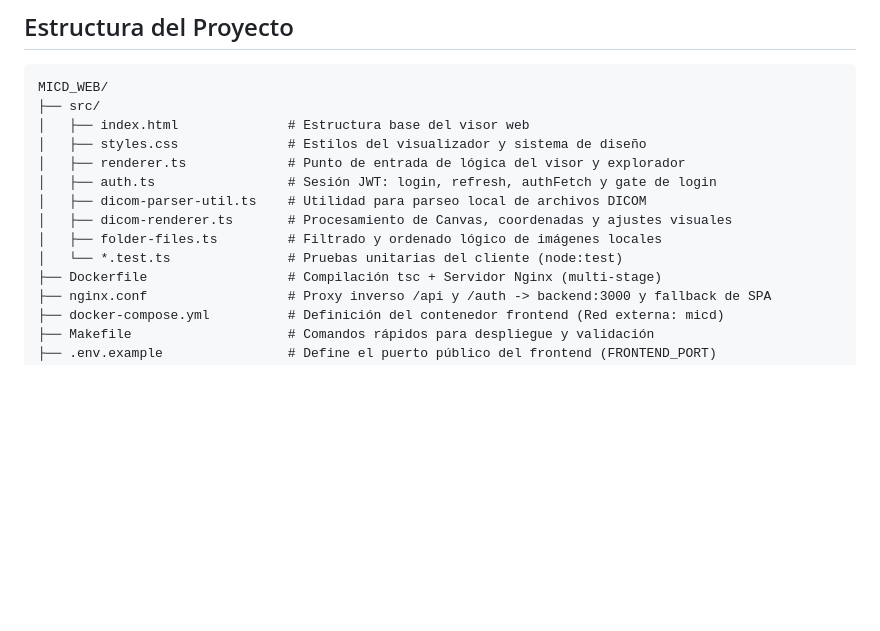
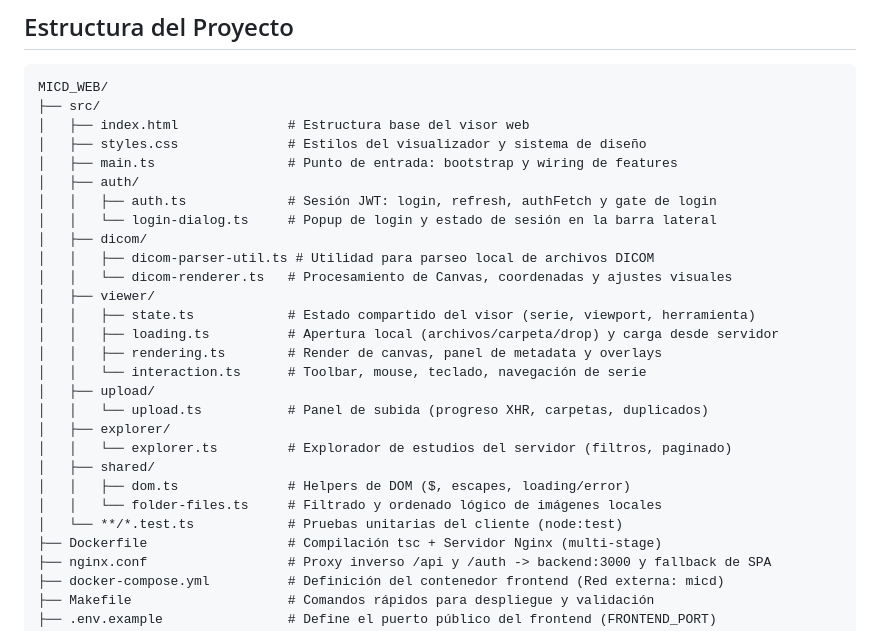
Before and after one commit to UBA-MICD/MICD_WEB, a Markdown page: README.md, the part around one of its changes. Drawn GitHub-style; blank space fills up the shorter version.

```diff
--- a/README.md
+++ b/README.md
@@ -27,12 +27,26 @@ MICD_WEB/
 ├── src/
 │   ├── index.html              # Estructura base del visor web
 │   ├── styles.css              # Estilos del visualizador y sistema de diseño
-│   ├── renderer.ts             # Punto de entrada de lógica del visor y explorador
-│   ├── auth.ts                 # Sesión JWT: login, refresh, authFetch y gate de login
-│   ├── dicom-parser-util.ts    # Utilidad para parseo local de archivos DICOM
-│   ├── dicom-renderer.ts       # Procesamiento de Canvas, coordenadas y ajustes visuales
-│   ├── folder-files.ts         # Filtrado y ordenado lógico de imágenes locales
-│   └── *.test.ts               # Pruebas unitarias del cliente (node:test)
+│   ├── main.ts                 # Punto de entrada: bootstrap y wiring de features
+│   ├── auth/
+│   │   ├── auth.ts             # Sesión JWT: login, refresh, authFetch y gate de login
+│   │   └── login-dialog.ts     # Popup de login y estado de sesión en la barra lateral
+│   ├── dicom/
+│   │   ├── dicom-parser-util.ts # Utilidad para parseo local de archivos DICOM
+│   │   └── dicom-renderer.ts   # Procesamiento de Canvas, coordenadas y ajustes visuales
+│   ├── viewer/
+│   │   ├── state.ts            # Estado compartido del visor (serie, viewport, herramienta)
+│   │   ├── loading.ts          # Apertura local (archivos/carpeta/drop) y carga desde servidor
+│   │   ├── rendering.ts        # Render de canvas, panel de metadata y overlays
+│   │   └── interaction.ts      # Toolbar, mouse, teclado, navegación de serie
+│   ├── upload/
+│   │   └── upload.ts           # Panel de subida (progreso XHR, carpetas, duplicados)
+│   ├── explorer/
+│   │   └── explorer.ts         # Explorador de estudios del servidor (filtros, paginado)
+│   ├── shared/
+│   │   ├── dom.ts              # Helpers de DOM ($, escapes, loading/error)
+│   │   └── folder-files.ts     # Filtrado y ordenado lógico de imágenes locales
+│   └── **/*.test.ts            # Pruebas unitarias del cliente (node:test)
 ├── Dockerfile                  # Compilación tsc + Servidor Nginx (multi-stage)
 ├── nginx.conf                  # Proxy inverso /api y /auth -> backend:3000 y fallback de SPA
 ├── docker-compose.yml          # Definición del contenedor frontend (Red externa: micd)
```
Also changed, not shown: other parts of README.md (+1 -1 lines), CLAUDE.md (+13 -6 lines).
